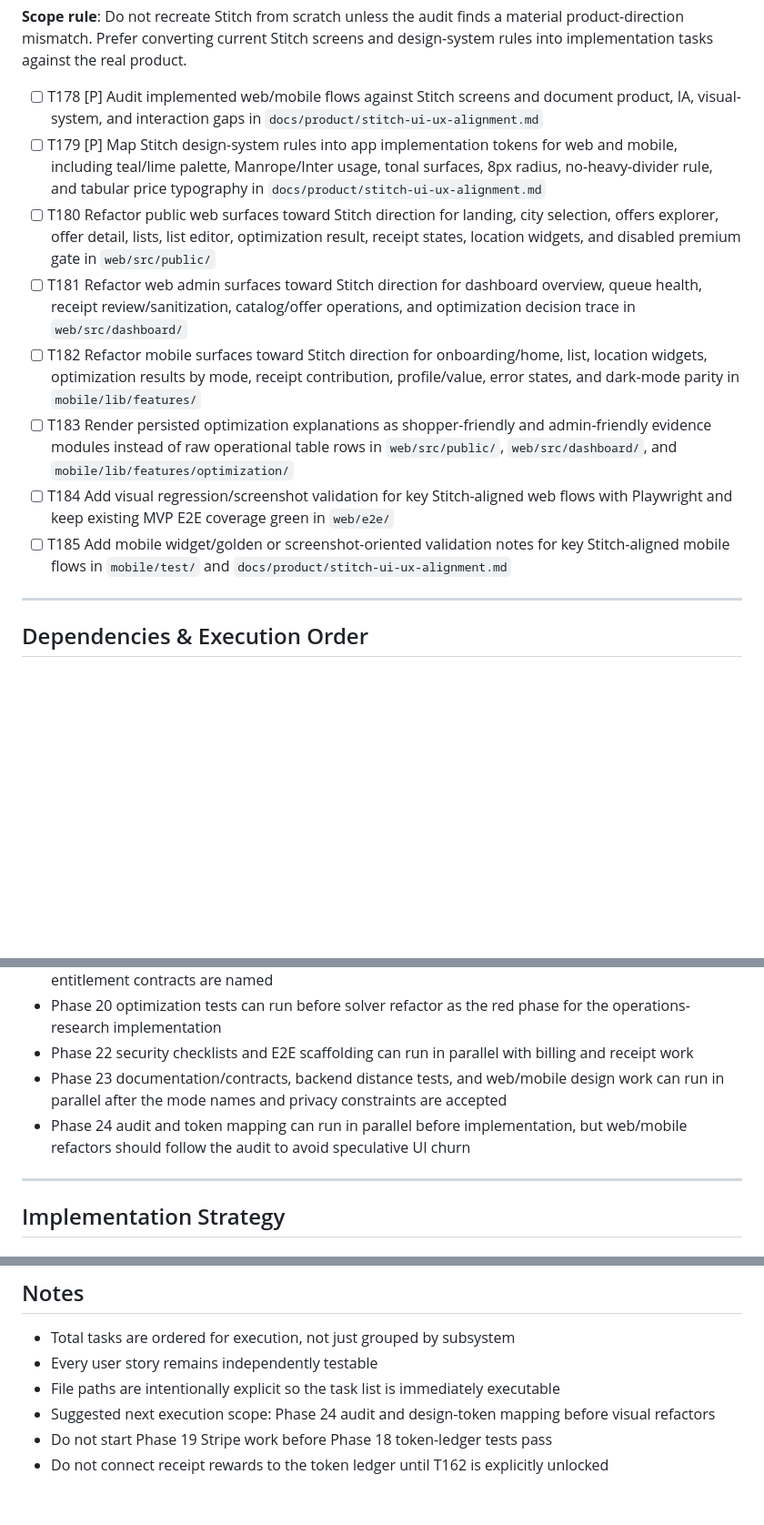
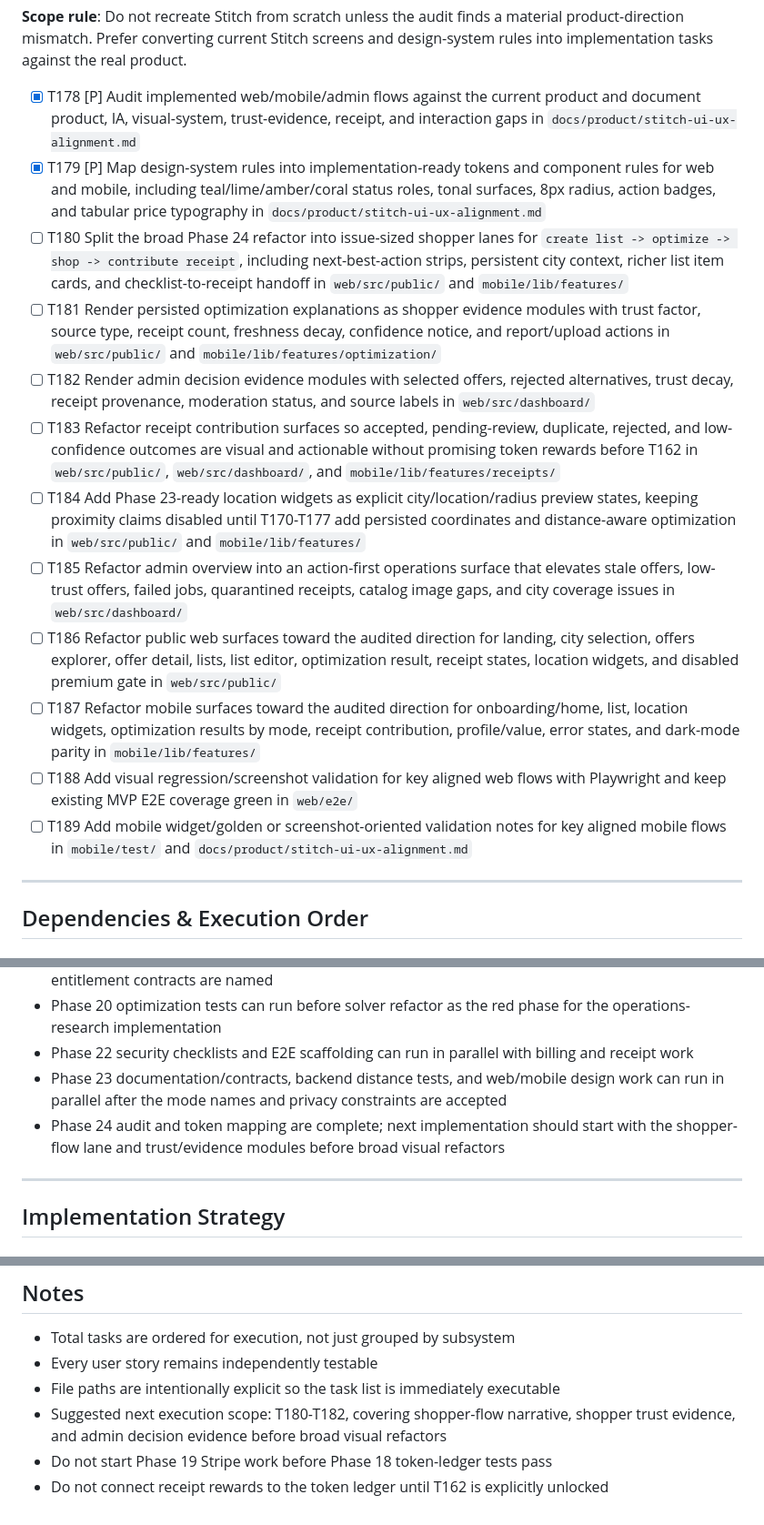
Before and after one commit to Gabrimeireles/Pricely, a Markdown page: specs/001-grocery-optimizer/tasks.md, 3 parts joined by grey strips. Shown at 91% size. Rendered like a GitHub page; blank space fills up the shorter version.

Commit message:
Plan phase 24 UX alignment lanes

```diff
--- a/specs/001-grocery-optimizer/tasks.md
+++ b/specs/001-grocery-optimizer/tasks.md
@@ -493,14 +493,18 @@ planning, and QA hardening landed in `homolog`.
 product-direction mismatch. Prefer converting current Stitch screens and design-system
 rules into implementation tasks against the real product.
 
-- [ ] T178 [P] Audit implemented web/mobile flows against Stitch screens and document product, IA, visual-system, and interaction gaps in `docs/product/stitch-ui-ux-alignment.md`
-- [ ] T179 [P] Map Stitch design-system rules into app implementation tokens for web and mobile, including teal/lime palette, Manrope/Inter usage, tonal surfaces, 8px radius, no-heavy-divider rule, and tabular price typography in `docs/product/stitch-ui-ux-alignment.md`
-- [ ] T180 Refactor public web surfaces toward Stitch direction for landing, city selection, offers explorer, offer detail, lists, list editor, optimization result, receipt states, location widgets, and disabled premium gate in `web/src/public/`
-- [ ] T181 Refactor web admin surfaces toward Stitch direction for dashboard overview, queue health, receipt review/sanitization, catalog/offer operations, and optimization decision trace in `web/src/dashboard/`
-- [ ] T182 Refactor mobile surfaces toward Stitch direction for onboarding/home, list, location widgets, optimization results by mode, receipt contribution, profile/value, error states, and dark-mode parity in `mobile/lib/features/`
-- [ ] T183 Render persisted optimization explanations as shopper-friendly and admin-friendly evidence modules instead of raw operational table rows in `web/src/public/`, `web/src/dashboard/`, and `mobile/lib/features/optimization/`
-- [ ] T184 Add visual regression/screenshot validation for key Stitch-aligned web flows with Playwright and keep existing MVP E2E coverage green in `web/e2e/`
-- [ ] T185 Add mobile widget/golden or screenshot-oriented validation notes for key Stitch-aligned mobile flows in `mobile/test/` and `docs/product/stitch-ui-ux-alignment.md`
+- [X] T178 [P] Audit implemented web/mobile/admin flows against the current product and document product, IA, visual-system, trust-evidence, receipt, and interaction gaps in `docs/product/stitch-ui-ux-alignment.md`
+- [X] T179 [P] Map design-system rules into implementation-ready tokens and component rules for web and mobile, including teal/lime/amber/coral status roles, tonal surfaces, 8px radius, action badges, and tabular price typography in `docs/product/stitch-ui-ux-alignment.md`
+- [ ] T180 Split the broad Phase 24 refactor into issue-sized shopper lanes for `create list -> optimize -> shop -> contribute receipt`, including next-best-action strips, persistent city context, richer list item cards, and checklist-to-receipt handoff in `web/src/public/` and `mobile/lib/features/`
+- [ ] T181 Render persisted optimization explanations as shopper evidence modules with trust factor, source type, receipt count, freshness decay, confidence notice, and report/upload actions in `web/src/public/` and `mobile/lib/features/optimization/`
+- [ ] T182 Render admin decision evidence modules with selected offers, rejected alternatives, trust decay, receipt provenance, moderation status, and source labels in `web/src/dashboard/`
+- [ ] T183 Refactor receipt contribution surfaces so accepted, pending-review, duplicate, rejected, and low-confidence outcomes are visual and actionable without promising token rewards before T162 in `web/src/public/`, `web/src/dashboard/`, and `mobile/lib/features/receipts/`
+- [ ] T184 Add Phase 23-ready location widgets as explicit city/location/radius preview states, keeping proximity claims disabled until T170-T177 add persisted coordinates and distance-aware optimization in `web/src/public/` and `mobile/lib/features/`
+- [ ] T185 Refactor admin overview into an action-first operations surface that elevates stale offers, low-trust offers, failed jobs, quarantined receipts, catalog image gaps, and city coverage issues in `web/src/dashboard/`
+- [ ] T186 Refactor public web surfaces toward the audited direction for landing, city selection, offers explorer, offer detail, lists, list editor, optimization result, receipt states, location widgets, and disabled premium gate in `web/src/public/`
+- [ ] T187 Refactor mobile surfaces toward the audited direction for onboarding/home, list, location widgets, optimization results by mode, receipt contribution, profile/value, error states, and dark-mode parity in `mobile/lib/features/`
+- [ ] T188 Add visual regression/screenshot validation for key aligned web flows with Playwright and keep existing MVP E2E coverage green in `web/e2e/`
+- [ ] T189 Add mobile widget/golden or screenshot-oriented validation notes for key aligned mobile flows in `mobile/test/` and `docs/product/stitch-ui-ux-alignment.md`
 
 ---
 
@@ -550,7 +554,7 @@ rules into implementation tasks against the real product.
 - Phase 20 optimization tests can run before solver refactor as the red phase for the operations-research implementation
 - Phase 22 security checklists and E2E scaffolding can run in parallel with billing and receipt work
 - Phase 23 documentation/contracts, backend distance tests, and web/mobile design work can run in parallel after the mode names and privacy constraints are accepted
-- Phase 24 audit and token mapping can run in parallel before implementation, but web/mobile refactors should follow the audit to avoid speculative UI churn
+- Phase 24 audit and token mapping are complete; next implementation should start with the shopper-flow lane and trust/evidence modules before broad visual refactors
 
 ---
 
@@ -596,6 +600,6 @@ With multiple contributors:
 - Total tasks are ordered for execution, not just grouped by subsystem
 - Every user story remains independently testable
 - File paths are intentionally explicit so the task list is immediately executable
-- Suggested next execution scope: Phase 24 audit and design-token mapping before visual refactors
+- Suggested next execution scope: T180-T182, covering shopper-flow narrative, shopper trust evidence, and admin decision evidence before broad visual refactors
 - Do not start Phase 19 Stripe work before Phase 18 token-ledger tests pass
 - Do not connect receipt rewards to the token ledger until T162 is explicitly unlocked
```
Also changed, not shown: docs/product/stitch-ui-ux-alignment.md (added, +211 -0 lines).
